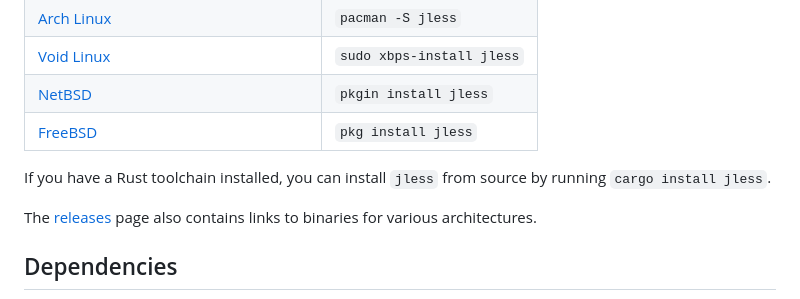
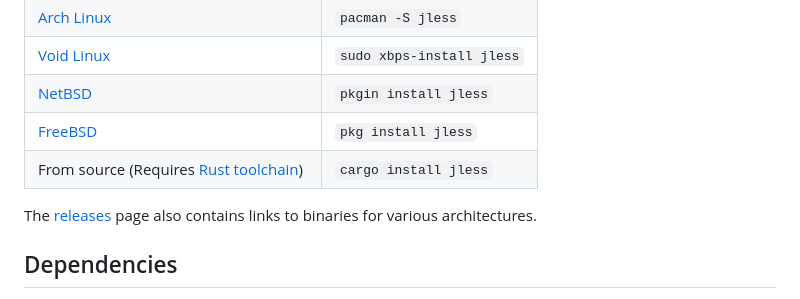
Before and after one commit to PaulJuliusMartinez/jless, a Markdown page: README.md, the part around the change. GitHub-like rendering.

Commit message:
Move `cargo install jless` to the Installation table proper (#122)
Co-authored-by: Paul Julius Martinez <pauljuliusmartinez@gmail.com>

```diff
--- a/README.md
+++ b/README.md
@@ -36,9 +36,7 @@ You can install `jless` using various package managers:
 | [Void Linux](https://github.com/void-linux/void-packages/tree/master/srcpkgs/jless) | `sudo xbps-install jless` |
 | [NetBSD](https://pkgsrc.se/textproc/jless/)                | `pkgin install jless`     |
 | [FreeBSD](https://freshports.org/textproc/jless/)          | `pkg install jless`       |
-
-If you have a Rust toolchain installed, you can install `jless` from
-source by running `cargo install jless`.
+| From source (Requires [Rust toolchain](https://www.rust-lang.org/tools/install))       | `cargo install jless`       |
 
 The [releases](https://github.com/PaulJuliusMartinez/jless/releases)
 page also contains links to binaries for various architectures.
```
